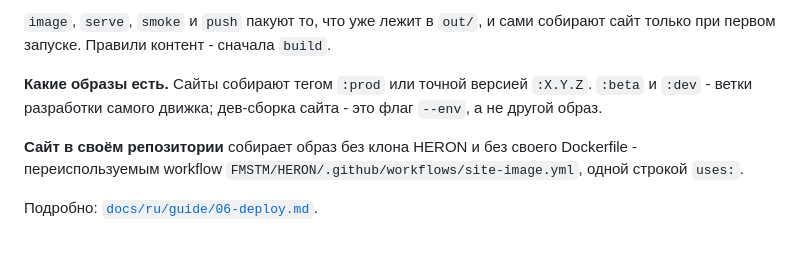
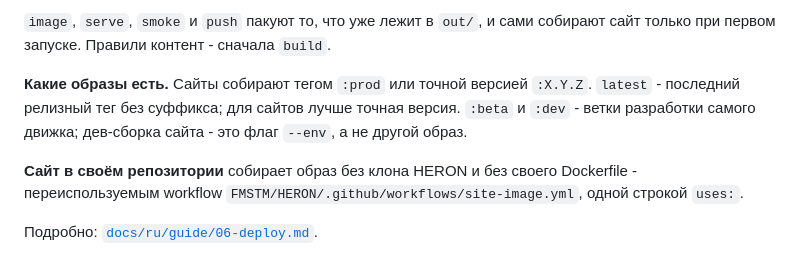
Before and after one commit to FMSTM/HERON, a Markdown page: README.ru.md, the part around the change. Drawn GitHub-style.

Commit message:
[E23.S1.T1] README.ru.md: тег latest, остальные находки E22 уже закрыты

```diff
--- a/README.ru.md
+++ b/README.ru.md
@@ -218,7 +218,7 @@ mkdir -p ~/sites                                 # site.sh new создаёт т
 
 `image`, `serve`, `smoke` и `push` пакуют то, что уже лежит в `out/`, и сами собирают сайт только при первом запуске. Правили контент - сначала `build`.
 
-**Какие образы есть.** Сайты собирают тегом `:prod` или точной версией `:X.Y.Z`. `:beta` и `:dev` - ветки разработки самого движка; дев-сборка сайта - это флаг `--env`, а не другой образ.
+**Какие образы есть.** Сайты собирают тегом `:prod` или точной версией `:X.Y.Z`. `latest` - последний релизный тег без суффикса; для сайтов лучше точная версия. `:beta` и `:dev` - ветки разработки самого движка; дев-сборка сайта - это флаг `--env`, а не другой образ.
 
 **Сайт в своём репозитории** собирает образ без клона HERON и без своего Dockerfile - переиспользуемым workflow `FMSTM/HERON/.github/workflows/site-image.yml`, одной строкой `uses:`.
 
```
